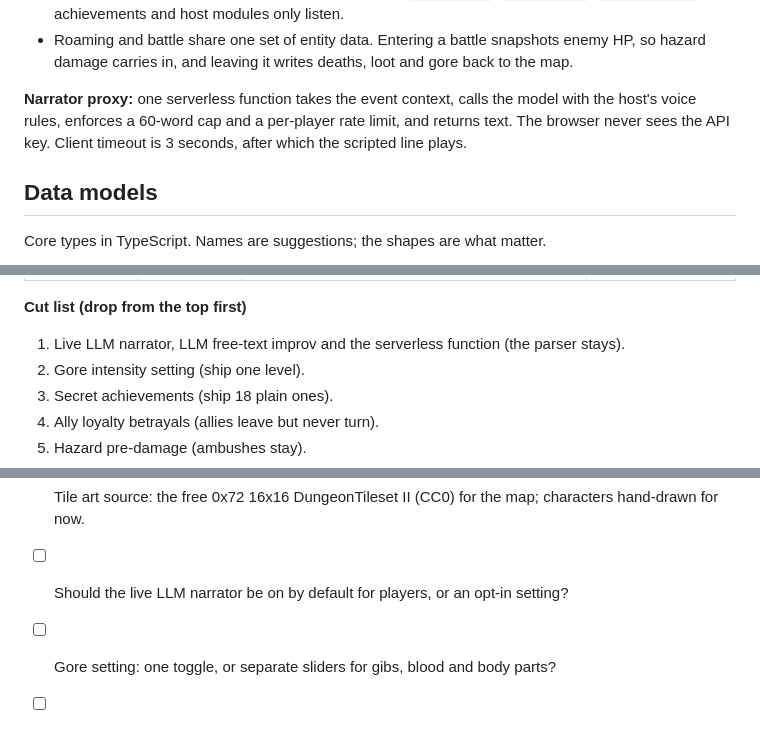
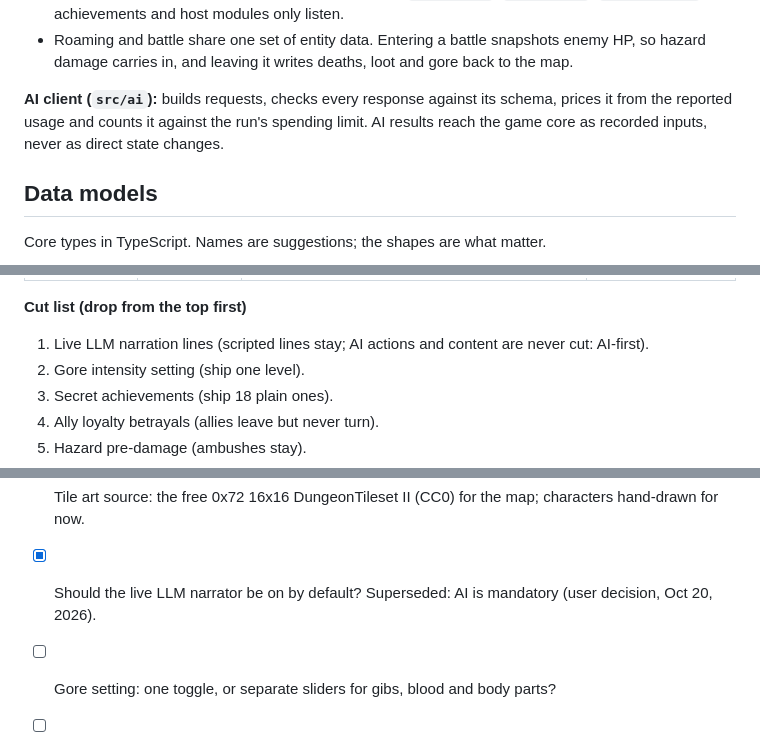
Before and after one commit to AdamWills/dungeon-game, a Markdown page: docs/GDD.md, 3 parts joined by grey strips. Drawn GitHub-style.

```diff
--- a/docs/GDD.md
+++ b/docs/GDD.md
@@ -393,7 +411,7 @@ The game is a static single-page app: TypeScript, rot.js for field of view, path
 - Systems talk through a small event bus (for example `entityDied`, `itemPicked`, `floorEntered`); the achievements and host modules only listen.
 - Roaming and battle share one set of entity data. Entering a battle snapshots enemy HP, so hazard damage carries in, and leaving it writes deaths, loot and gore back to the map.
 
-**Narrator proxy:** one serverless function takes the event context, calls the model with the host's voice rules, enforces a 60-word cap and a per-player rate limit, and returns text. The browser never sees the API key. Client timeout is 3 seconds, after which the scripted line plays.
+**AI client (`src/ai`):** builds requests, checks every response against its schema, prices it from the reported usage and counts it against the run's spending limit. AI results reach the game core as recorded inputs, never as direct state changes.
 
 ## Data models
 
@@ -546,7 +564,7 @@ Two days, five milestones, each ending in something playable. If a milestone run
 
 **Cut list (drop from the top first)**
 
-1. Live LLM narrator, LLM free-text improv and the serverless function (the parser stays).
+1. Live LLM narration lines (scripted lines stay; AI actions and content are never cut: AI-first).
 2. Gore intensity setting (ship one level).
 3. Secret achievements (ship 18 plain ones).
 4. Ally loyalty betrayals (allies leave but never turn).
@@ -583,7 +601,7 @@ Two days, five milestones, each ending in something playable. If a milestone run
 
 - [x] Final title: Subpar Dungeon is the working title; confirm before art or branding.
 - [x] Tile art source: the free 0x72 16x16 DungeonTileset II (CC0) for the map; characters hand-drawn for now.
-- [ ] Should the live LLM narrator be on by default for players, or an opt-in setting?
+- [x] Should the live LLM narrator be on by default? Superseded: AI is mandatory (user decision, Oct 20, 2026).
 - [ ] Gore setting: one toggle, or separate sliders for gibs, blood and body parts?
 - [ ] How many floors define "winning" in v1: 5, 10 or 15?
 - [ ] Is a run timer or turn limit wanted, or is pacing left entirely to the player?
```
Also changed, not shown: other parts of docs/GDD.md (+29 -11 lines), CLAUDE.md (+10 -8 lines), docs/PROGRESS.md (+3 -1 lines).
